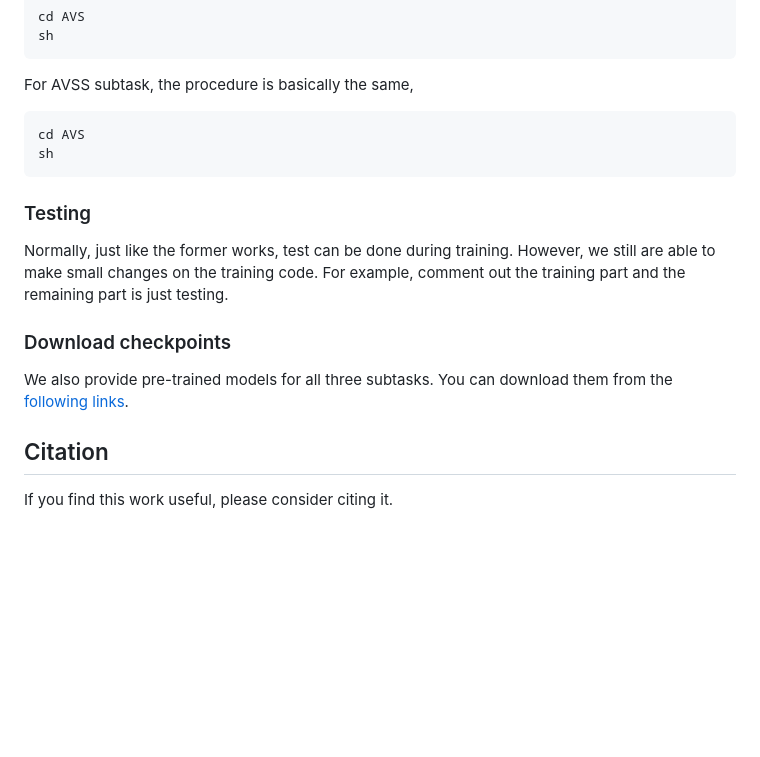
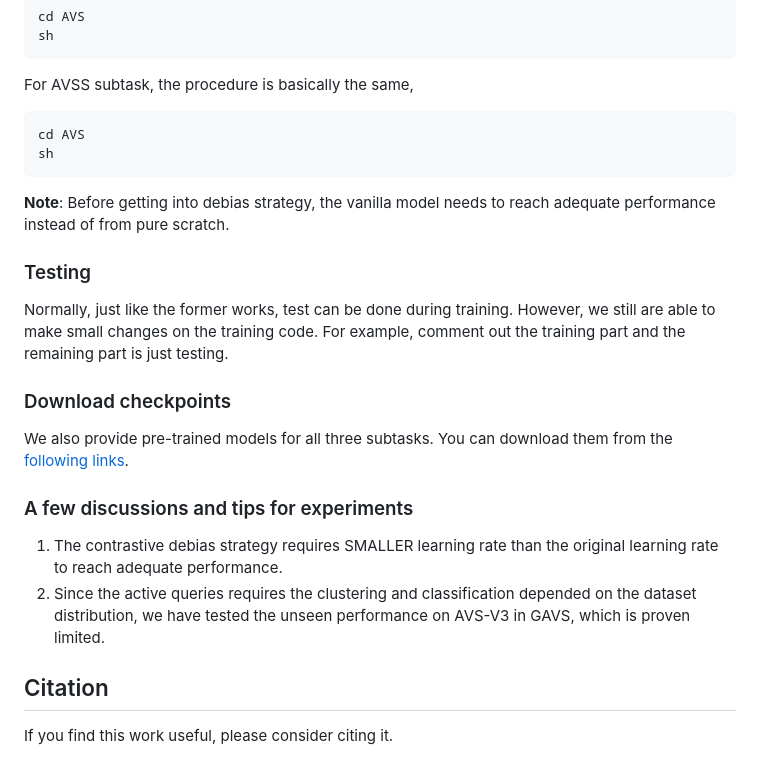
Before and after one commit to GeWu-Lab/bias_in_AVS, a Markdown page: README.md, the part around the change. GitHub-like rendering; blank space fills up the shorter version.

```diff
--- a/README.md
+++ b/README.md
@@ -62,6 +62,8 @@ cd AVS
 sh
 ~~~
 
+**Note**: Before getting into debias strategy, the vanilla model needs to reach adequate performance instead of from pure scratch.
+
 ### Testing
 Normally, just like the former works, test can be done during training. However, we still are able to make small changes on the training code. For example, comment out the training part and the remaining part is just testing.
 
@@ -69,6 +71,11 @@ Normally, just like the former works, test can be done during training. However,
 ### Download checkpoints
 
 We also provide pre-trained models for all three subtasks. You can download them from the [following links]().
+
+### A few discussions and tips for experiments
+
+1. The contrastive debias strategy requires SMALLER learning rate than the original learning rate to reach adequate performance.
+2. Since the active queries requires the clustering and classification depended on the dataset distribution, we have tested the unseen performance on AVS-V3 in GAVS, which is proven limited.
 
 ## Citation
 If you find this work useful, please consider citing it.
```
